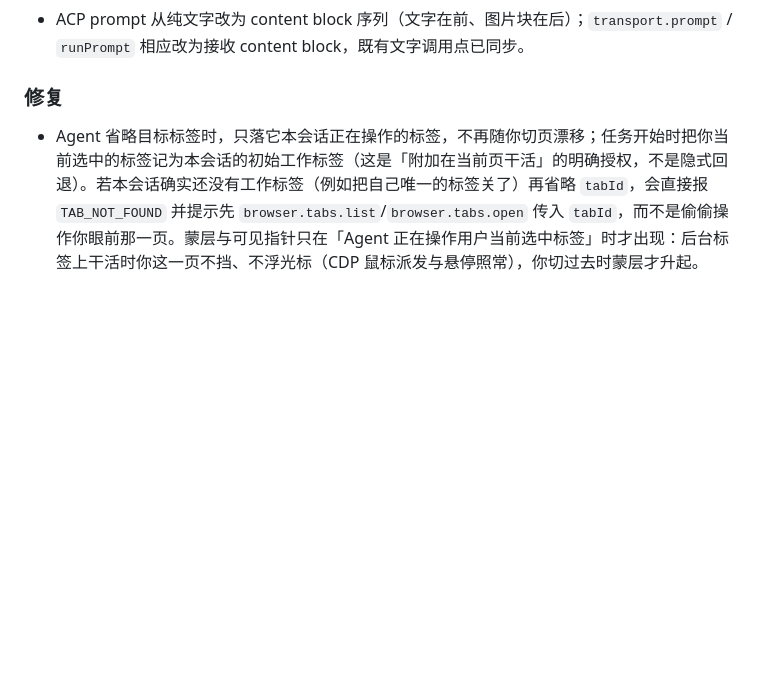
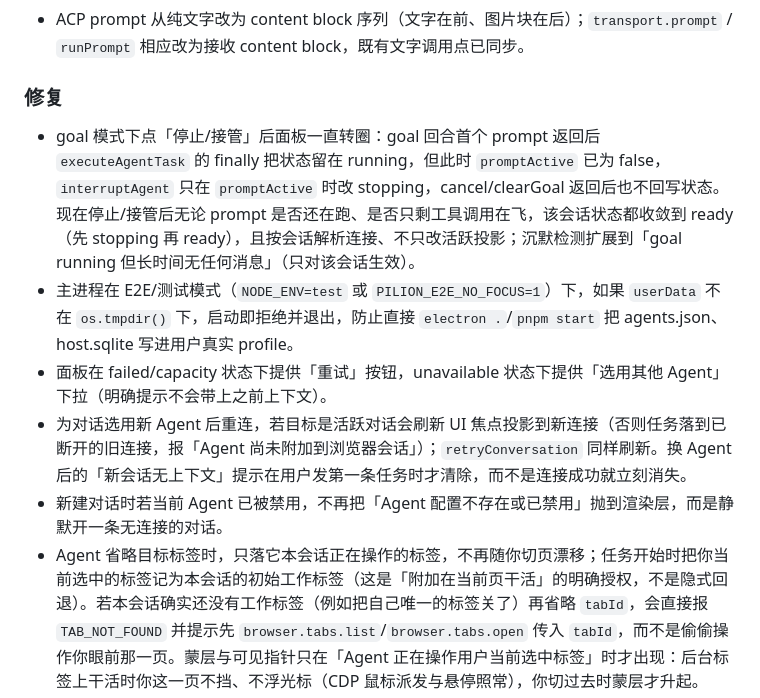
Before and after one commit to echoVic/pilion-browser, a Markdown page: CHANGELOG.md, the part around the change. GitHub-like rendering; blank space fills up the shorter version.

```diff
--- a/CHANGELOG.md
+++ b/CHANGELOG.md
@@ -36,6 +36,11 @@
 
 ### 修复
 
+- goal 模式下点「停止/接管」后面板一直转圈：goal 回合首个 prompt 返回后 `executeAgentTask` 的 finally 把状态留在 running，但此时 `promptActive` 已为 false，`interruptAgent` 只在 `promptActive` 时改 stopping，cancel/clearGoal 返回后也不回写状态。现在停止/接管后无论 prompt 是否还在跑、是否只剩工具调用在飞，该会话状态都收敛到 ready（先 stopping 再 ready），且按会话解析连接、不只改活跃投影；沉默检测扩展到「goal running 但长时间无任何消息」（只对该会话生效）。
+- 主进程在 E2E/测试模式（`NODE_ENV=test` 或 `PILION_E2E_NO_FOCUS=1`）下，如果 `userData` 不在 `os.tmpdir()` 下，启动即拒绝并退出，防止直接 `electron .`/`pnpm start` 把 agents.json、host.sqlite 写进用户真实 profile。
+- 面板在 failed/capacity 状态下提供「重试」按钮，unavailable 状态下提供「选用其他 Agent」下拉（明确提示不会带上之前上下文）。
+- 为对话选用新 Agent 后重连，若目标是活跃对话会刷新 UI 焦点投影到新连接（否则任务落到已断开的旧连接，报「Agent 尚未附加到浏览器会话」）；`retryConversation` 同样刷新。换 Agent 后的「新会话无上下文」提示在用户发第一条任务时才清除，而不是连接成功就立刻消失。
+- 新建对话时若当前 Agent 已被禁用，不再把「Agent 配置不存在或已禁用」抛到渲染层，而是静默开一条无连接的对话。
 - Agent 省略目标标签时，只落它本会话正在操作的标签，不再随你切页漂移；任务开始时把你当前选中的标签记为本会话的初始工作标签（这是「附加在当前页干活」的明确授权，不是隐式回退）。若本会话确实还没有工作标签（例如把自己唯一的标签关了）再省略 `tabId`，会直接报 `TAB_NOT_FOUND` 并提示先 `browser.tabs.list`/`browser.tabs.open` 传入 `tabId`，而不是偷偷操作你眼前那一页。蒙层与可见指针只在「Agent 正在操作用户当前选中标签」时才出现：后台标签上干活时你这一页不挡、不浮光标（CDP 鼠标派发与悬停照常），你切过去时蒙层才升起。
 - `contenteditable`（含 CodeMirror/Monaco 这类自绘编辑器）现在会被 observe 选中并映射为 `textbox` 角色：此前选择器与角色推断都不认它，导致 Agent 既观察不到、也无法把它当输入框派发键盘事件。
 - 审批按会话归属：A 的挂起审批不会串到 B 的对话面板；发送任务前的「请等待当前任务结束」判断改为按本会话是否在跑，而不是全局投影，避免后台会话挡住前台会话发任务。
```
Also changed, not shown: README.md (+2 -0 lines), docs/architecture.md (+1 -1 lines).
